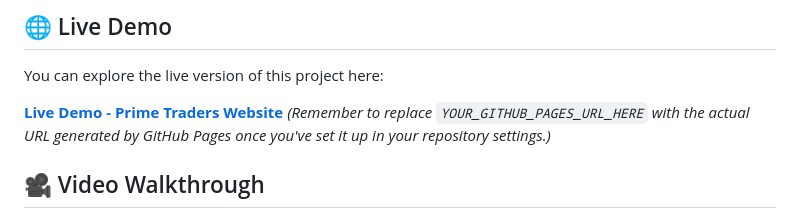
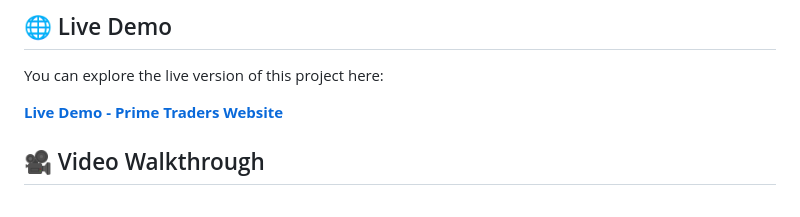
Before and after one commit to bagaria-codes/fmcg-distributor-website, a Markdown page: README.md, the part around the change. Drawn GitHub-style.

```diff
--- a/README.md
+++ b/README.md
@@ -36,7 +36,6 @@ A professional and responsive static website for "Prime Traders," a leading FMCG
 You can explore the live version of this project here:
 
 [**Live Demo - Prime Traders Website**](YOUR_GITHUB_PAGES_URL_HERE)
-*(Remember to replace `YOUR_GITHUB_PAGES_URL_HERE` with the actual URL generated by GitHub Pages once you've set it up in your repository settings.)*
 
 ## 🎥 Video Walkthrough
 
```
